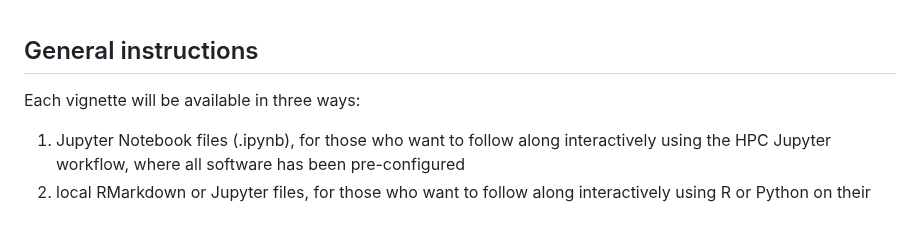
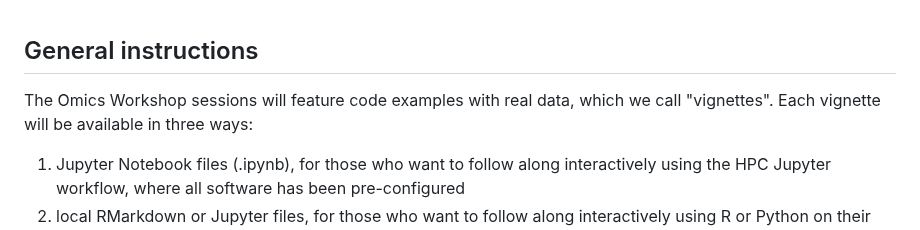
Before and after one commit to EinsteinOmics/OmicsWorkshop, a Markdown page: README.md, the part around the change. GitHub-like rendering.

```diff
--- a/README.md
+++ b/README.md
@@ -8,7 +8,8 @@ An asynchronous learning workshop introducing key topics in Omics. For schedule
 
 ## General instructions
 
-Each vignette will be available in three ways:
+The Omics Workshop sessions will feature code examples with real data, which we call "vignettes". Each vignette will be available in three ways:
+
 1. Jupyter Notebook files (.ipynb), for those who want to follow along interactively using the HPC Jupyter workflow, where all software has been pre-configured
 2. local RMarkdown or Jupyter files, for those who want to follow along interactively using R or Python on their own computers ("locally"). Note that you must install relevant software packages for each vignette
 3. pre-run HTML files, for those who want to follow along on their computer without any interactive coding (scroll to bottom for this)
```
